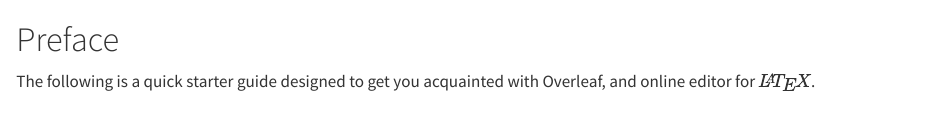
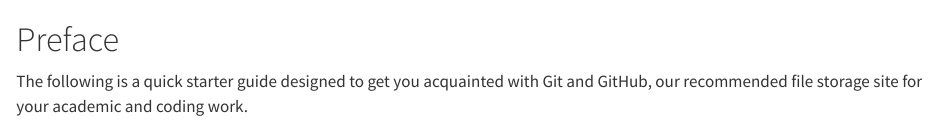
Before and after one commit to IQSS/git_guide, a Quarto document (index.qmd): the page in a window 1100 px wide, from its top. Rendered offline with R 4.5, knitr and Pandoc in place of Quarto, with nearby package versions.

Commit message:
Update index.qmd

```diff
--- a/index.qmd
+++ b/index.qmd
@@ -1,3 +1,3 @@
 # Preface {.unnumbered}
 
-The following is a quick starter guide designed to get you acquainted with Overleaf, and online editor for $\LaTeX$.
+The following is a quick starter guide designed to get you acquainted with Git and GitHub, our recommended file storage site for your academic and coding work.
```
